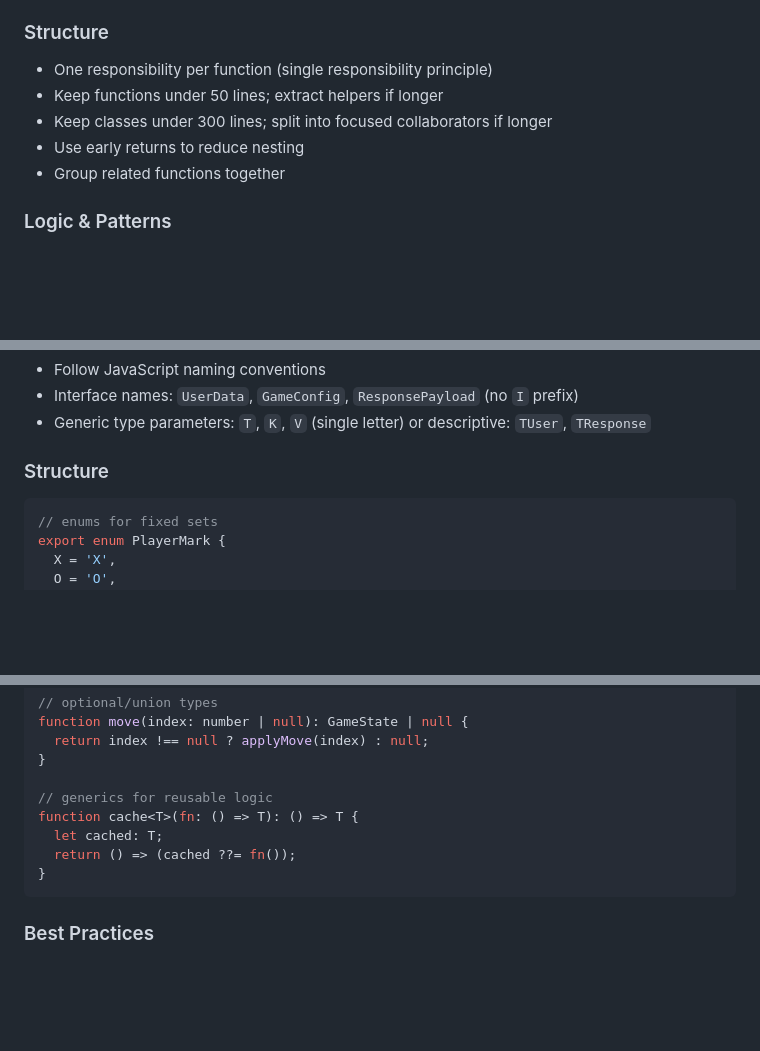
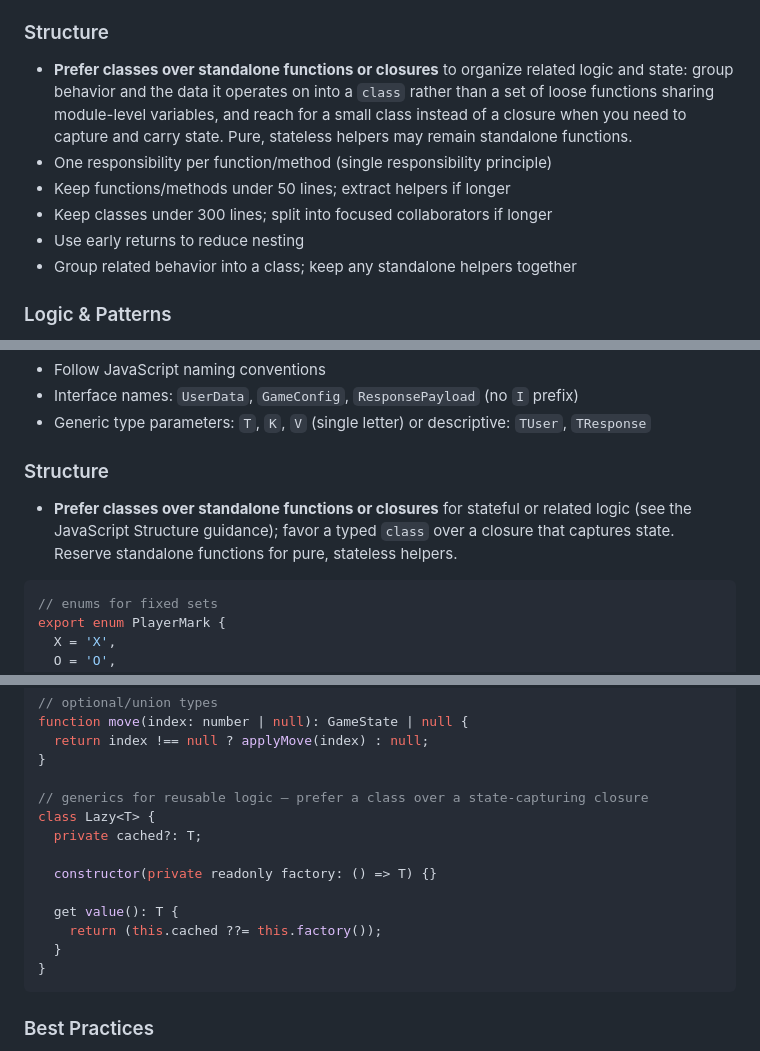
Before and after one commit to urmomeesak77/ladybug, a Markdown page: docs/CODING_CONVENTIONS.md, 3 parts joined by grey strips. Rendered like a GitHub page; blank space fills up the shorter version.

````diff
--- a/docs/CODING_CONVENTIONS.md
+++ b/docs/CODING_CONVENTIONS.md
@@ -98,11 +98,16 @@ A standard reference for code style, naming, and structure across projects. Appl
 - **Booleans**: prefix with `is`, `has`, `should`: `isActive`, `hasWon`, `shouldReset`
 
 ### Structure
-- One responsibility per function (single responsibility principle)
-- Keep functions under 50 lines; extract helpers if longer
+- **Prefer classes over standalone functions or closures** to organize related logic
+  and state: group behavior and the data it operates on into a `class` rather than a set
+  of loose functions sharing module-level variables, and reach for a small class instead
+  of a closure when you need to capture and carry state. Pure, stateless helpers may
+  remain standalone functions.
+- One responsibility per function/method (single responsibility principle)
+- Keep functions/methods under 50 lines; extract helpers if longer
 - Keep classes under 300 lines; split into focused collaborators if longer
 - Use early returns to reduce nesting
-- Group related functions together
+- Group related behavior into a class; keep any standalone helpers together
 
 ### Logic & Patterns
 - Use `const` by default, `let` for loop counters, avoid `var`
@@ -161,6 +166,9 @@ function minimax(board, depth, isMax) {
 - Generic type parameters: `T`, `K`, `V` (single letter) or descriptive: `TUser`, `TResponse`
 
 ### Structure
+- **Prefer classes over standalone functions or closures** for stateful or related logic
+  (see the JavaScript Structure guidance); favor a typed `class` over a closure that
+  captures state. Reserve standalone functions for pure, stateless helpers.
 ```typescript
 // enums for fixed sets
 export enum PlayerMark {
@@ -185,10 +193,15 @@ function move(index: number | null): GameState | null {
   return index !== null ? applyMove(index) : null;
 }
 
-// generics for reusable logic
-function cache<T>(fn: () => T): () => T {
-  let cached: T;
-  return () => (cached ??= fn());
+// generics for reusable logic — prefer a class over a state-capturing closure
+class Lazy<T> {
+  private cached?: T;
+
+  constructor(private readonly factory: () => T) {}
+
+  get value(): T {
+    return (this.cached ??= this.factory());
+  }
 }
 ```
 
````
Also changed, not shown: other parts of docs/CODING_CONVENTIONS.md (+4 -2 lines), CLAUDE.md (+53 -39 lines).
